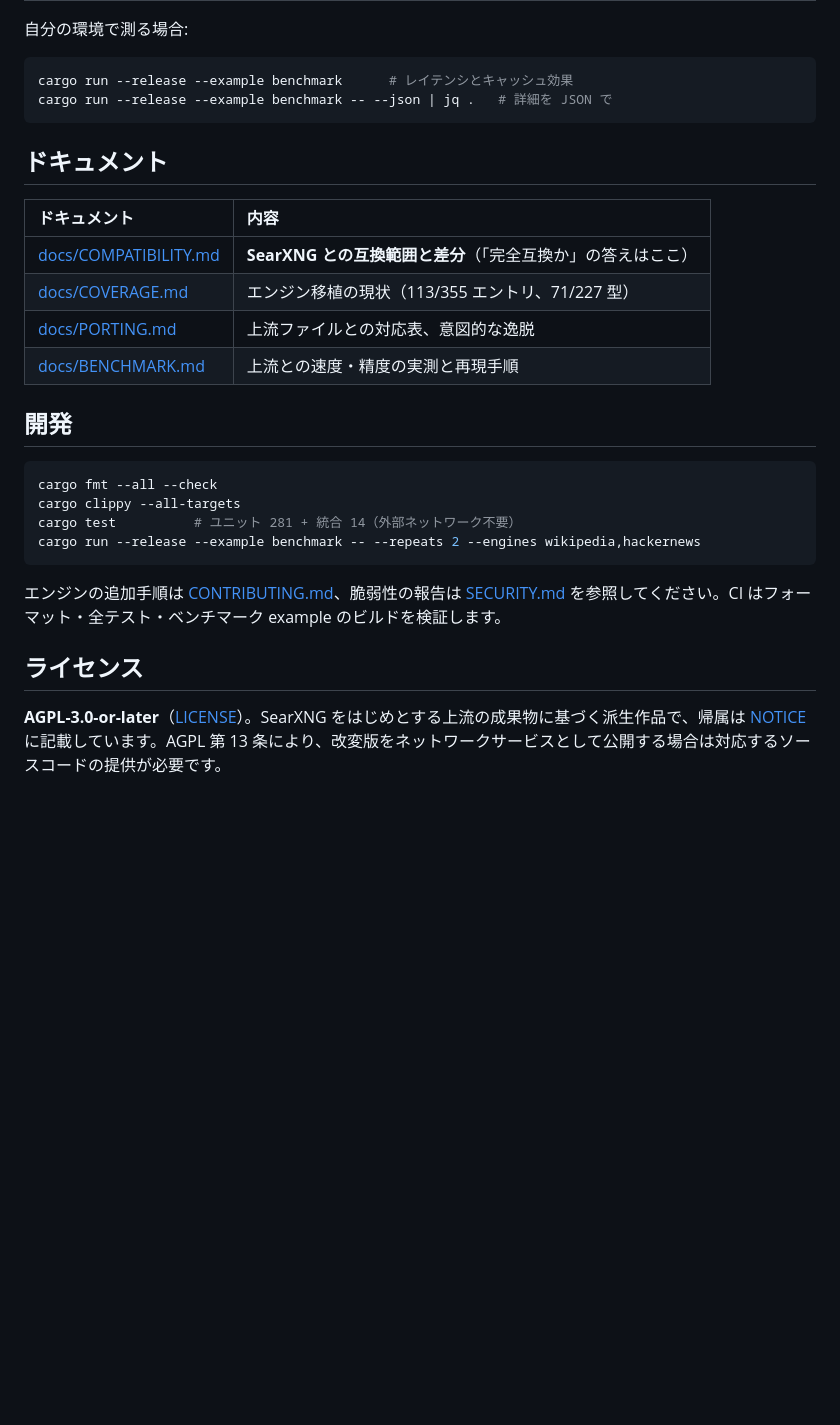
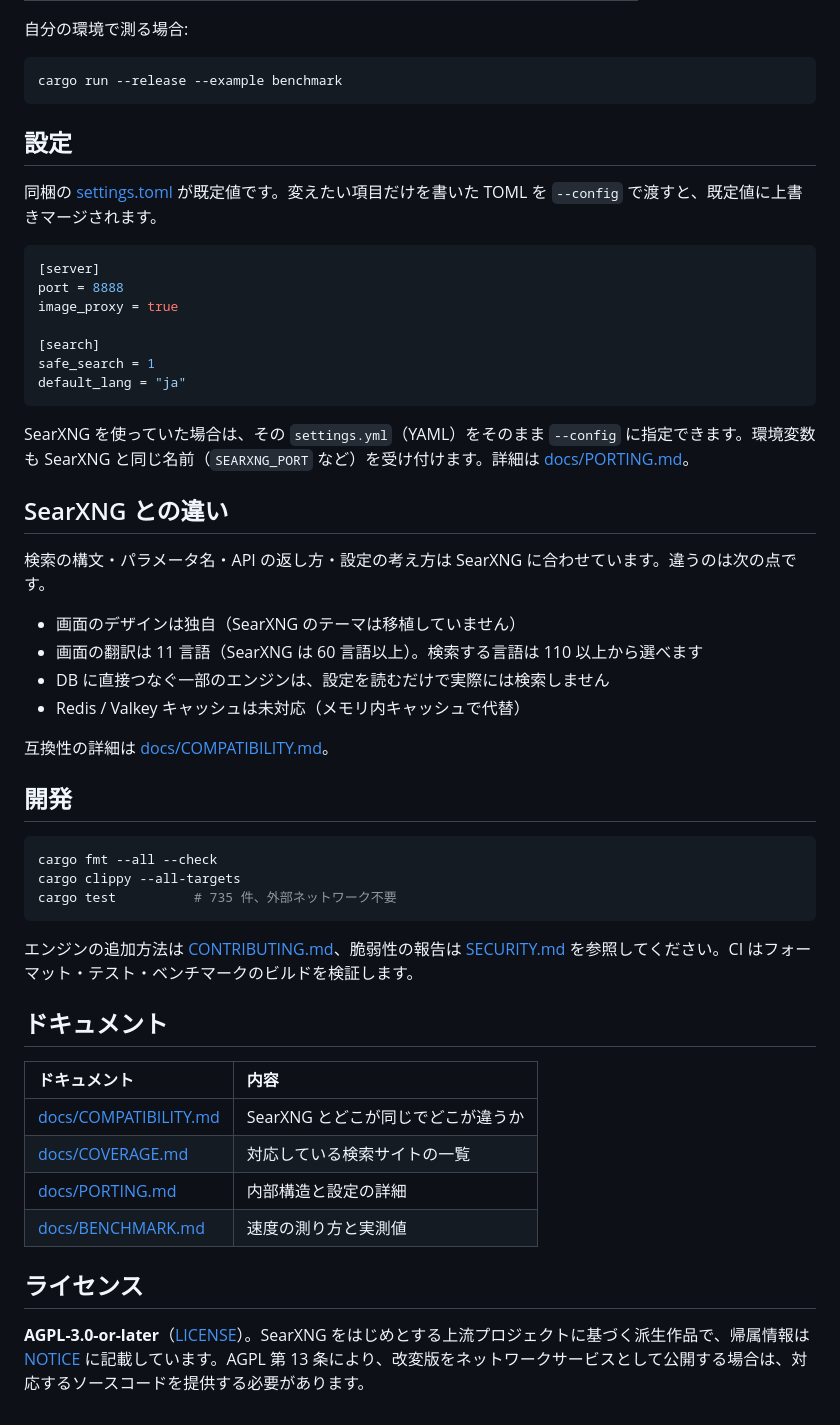
Before and after one commit to Rumia-Channel/RustXNG, a Markdown page: README.md, the part around one of its changes. Rendered like a GitHub page; blank space fills up the shorter version.

````diff
--- a/README.md
+++ b/README.md
@@ -47,30 +78,55 @@ curl 'http://127.0.0.1:8888/search?q=%21wikipedia+rust&format=json'      # !wiki
 自分の環境で測る場合:
 
 ```bash
-cargo run --release --example benchmark      # レイテンシとキャッシュ効果
-cargo run --release --example benchmark -- --json | jq .   # 詳細を JSON で
+cargo run --release --example benchmark
 ```
 
-## ドキュメント
+## 設定
 
-| ドキュメント | 内容 |
-| :--- | :--- |
-| [docs/COMPATIBILITY.md](docs/COMPATIBILITY.md) | **SearXNG との互換範囲と差分**（「完全互換か」の答えはここ） |
-| [docs/COVERAGE.md](docs/COVERAGE.md) | エンジン移植の現状（113/355 エントリ、71/227 型） |
-| [docs/PORTING.md](docs/PORTING.md) | 上流ファイルとの対応表、意図的な逸脱 |
-| [docs/BENCHMARK.md](docs/BENCHMARK.md) | 上流との速度・精度の実測と再現手順 |
+同梱の [settings.toml](settings.toml) が既定値です。変えたい項目だけを書いた TOML を `--config` で渡すと、既定値に上書きマージされます。
+
+```toml
+[server]
+port = 8888
+image_proxy = true
+
+[search]
+safe_search = 1
+default_lang = "ja"
+```
+
+SearXNG を使っていた場合は、その `settings.yml`（YAML）をそのまま `--config` に指定できます。環境変数も SearXNG と同じ名前（`SEARXNG_PORT` など）を受け付けます。詳細は [docs/PORTING.md](docs/PORTING.md)。
+
+## SearXNG との違い
+
+検索の構文・パラメータ名・API の返し方・設定の考え方は SearXNG に合わせています。違うのは次の点です。
+
+- 画面のデザインは独自（SearXNG のテーマは移植していません）
+- 画面の翻訳は 11 言語（SearXNG は 60 言語以上）。検索する言語は 110 以上から選べます
+- DB に直接つなぐ一部のエンジンは、設定を読むだけで実際には検索しません
+- Redis / Valkey キャッシュは未対応（メモリ内キャッシュで代替）
+
+互換性の詳細は [docs/COMPATIBILITY.md](docs/COMPATIBILITY.md)。
 
 ## 開発
 
 ```bash
 cargo fmt --all --check
 cargo clippy --all-targets
-cargo test          # ユニット 281 + 統合 14（外部ネットワーク不要）
-cargo run --release --example benchmark -- --repeats 2 --engines wikipedia,hackernews
+cargo test          # 735 件、外部ネットワーク不要
 ```
 
-エンジンの追加手順は [CONTRIBUTING.md](CONTRIBUTING.md)、脆弱性の報告は [SECURITY.md](SECURITY.md) を参照してください。CI はフォーマット・全テスト・ベンチマーク example のビルドを検証します。
+エンジンの追加方法は [CONTRIBUTING.md](CONTRIBUTING.md)、脆弱性の報告は [SECURITY.md](SECURITY.md) を参照してください。CI はフォーマット・テスト・ベンチマークのビルドを検証します。
+
+## ドキュメント
+
+| ドキュメント | 内容 |
+| :--- | :--- |
+| [docs/COMPATIBILITY.md](docs/COMPATIBILITY.md) | SearXNG とどこが同じでどこが違うか |
+| [docs/COVERAGE.md](docs/COVERAGE.md) | 対応している検索サイトの一覧 |
+| [docs/PORTING.md](docs/PORTING.md) | 内部構造と設定の詳細 |
+| [docs/BENCHMARK.md](docs/BENCHMARK.md) | 速度の測り方と実測値 |
 
 ## ライセンス
 
-**AGPL-3.0-or-later**（[LICENSE](LICENSE)）。SearXNG をはじめとする上流の成果物に基づく派生作品で、帰属は [NOTICE](NOTICE) に記載しています。AGPL 第 13 条により、改変版をネットワークサービスとして公開する場合は対応するソースコードの提供が必要です。
+**AGPL-3.0-or-later**（[LICENSE](LICENSE)）。SearXNG をはじめとする上流プロジェクトに基づく派生作品で、帰属情報は [NOTICE](NOTICE) に記載しています。AGPL 第 13 条により、改変版をネットワークサービスとして公開する場合は、対応するソースコードを提供する必要があります。
````
Also changed, not shown: other parts of README.md (+55 -24 lines).
